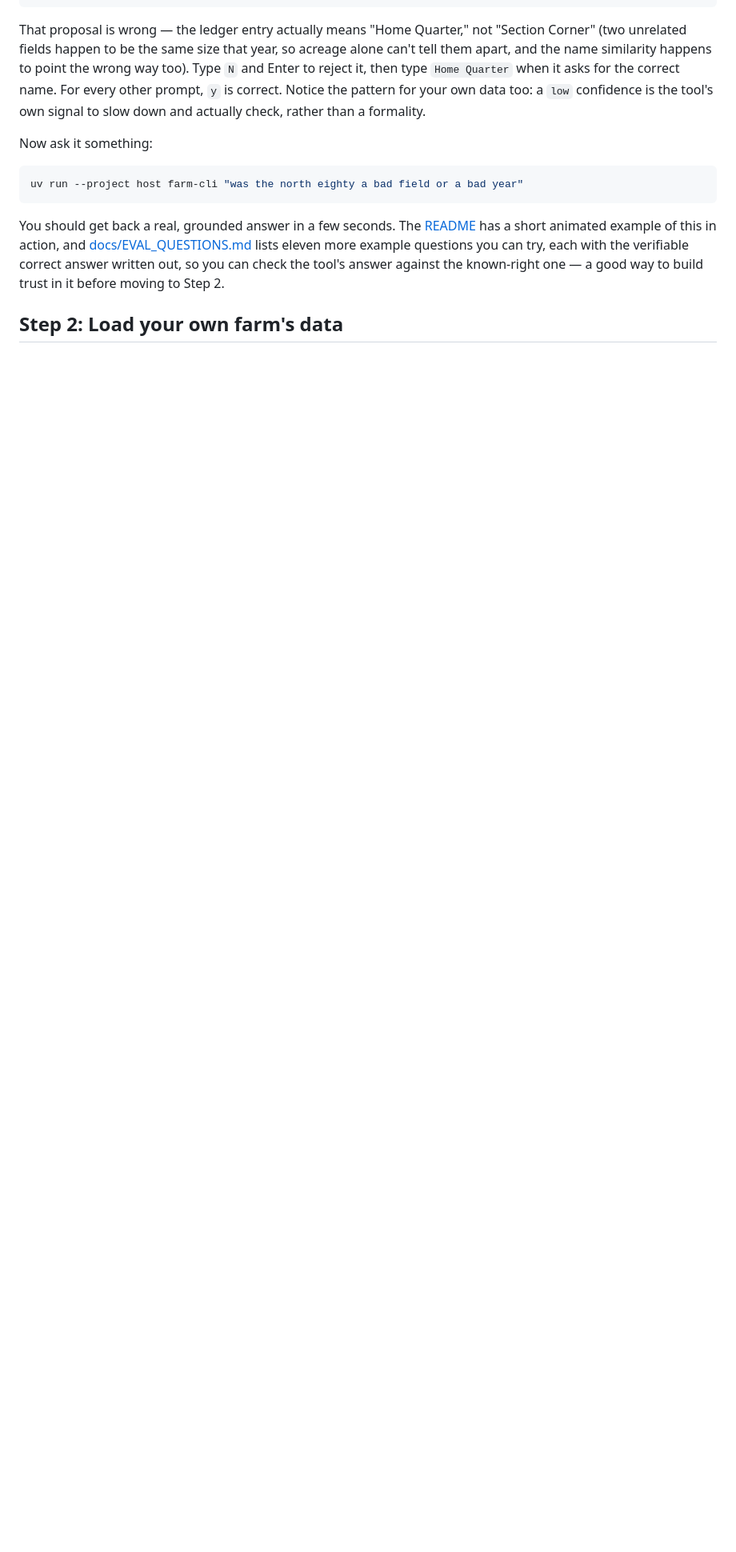
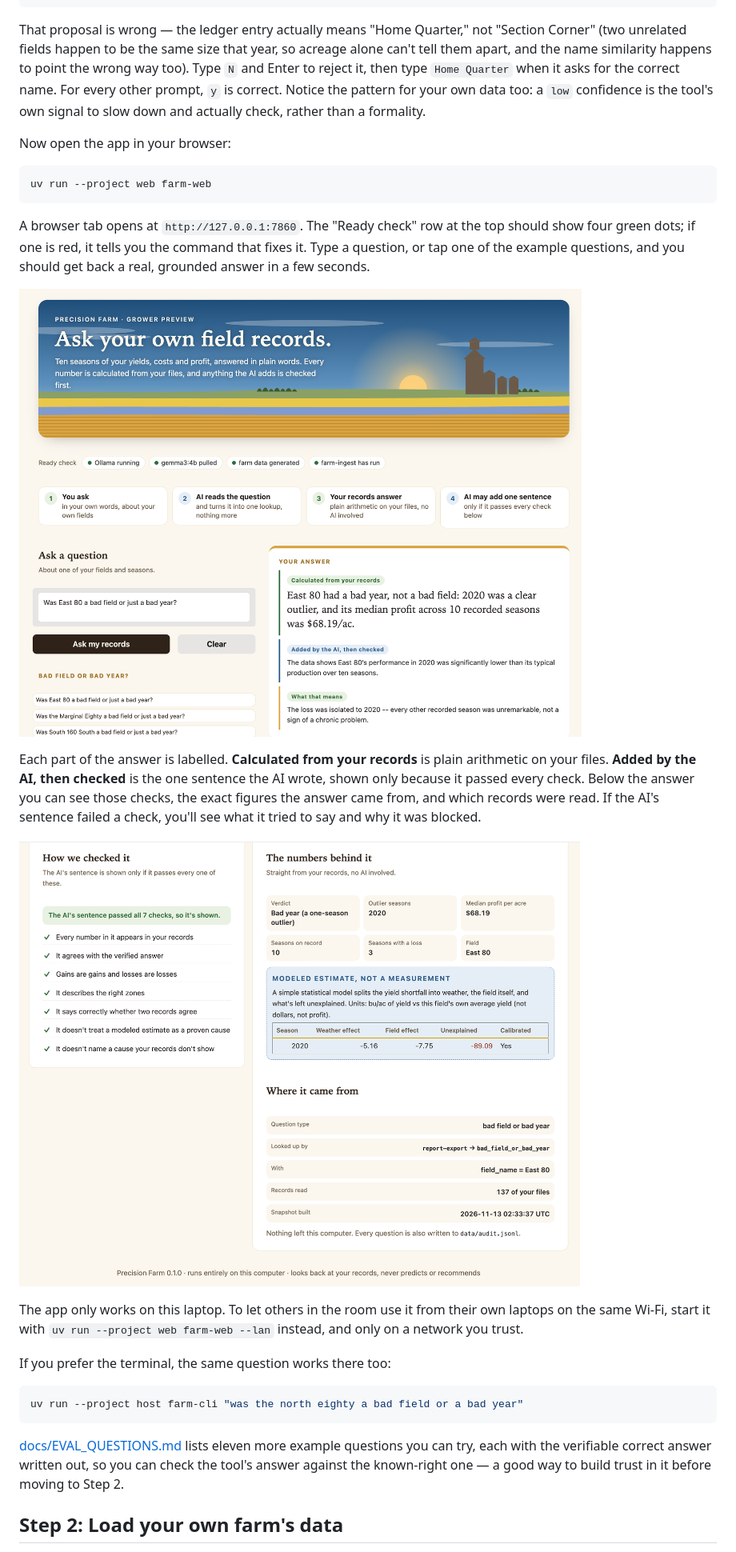
Before and after one commit to lynnlangit/precision-farm-mcp, a Markdown page: docs/FARMER_GUIDE.md, the part around one of its changes. Shown at 80% size. Rendered like a GitHub page; pictures changed too: docs/images/farm-web-answer.png (added), docs/images/farm-web-checks.png (added); blank space fills up the shorter version.

````diff
--- a/docs/FARMER_GUIDE.md
+++ b/docs/FARMER_GUIDE.md
@@ -157,14 +158,40 @@ prompt, `y` is correct. Notice the pattern for your own data too: a `low`
 confidence is the tool's own signal to slow down and actually check,
 rather than a formality.
 
-Now ask it something:
+Now open the app in your browser:
+
+```bash
+uv run --project web farm-web
+```
+
+A browser tab opens at `http://127.0.0.1:7860`. The "Ready check" row at
+the top should show four green dots; if one is red, it tells you the
+command that fixes it. Type a question, or tap one of the example
+questions, and you should get back a real, grounded answer in a few
+seconds.
+
+![The web app answering "Was East 80 a bad field or just a bad year?"](images/farm-web-answer.png)
+
+Each part of the answer is labelled. **Calculated from your records** is
+plain arithmetic on your files. **Added by the AI, then checked** is the
+one sentence the AI wrote, shown only because it passed every check.
+Below the answer you can see those checks, the exact figures the answer
+came from, and which records were read. If the AI's sentence failed a
+check, you'll see what it tried to say and why it was blocked.
+
+![Below the answer: the checks, the figures and where they came from](images/farm-web-checks.png)
+
+The app only works on this laptop. To let others in the room use it from
+their own laptops on the same Wi-Fi, start it with
+`uv run --project web farm-web --lan` instead, and only on a network you
+trust.
+
+If you prefer the terminal, the same question works there too:
 
 ```bash
 uv run --project host farm-cli "was the north eighty a bad field or a bad year"
 ```
 
-You should get back a real, grounded answer in a few seconds. The
-[README](../README.md) has a short animated example of this in action, and
 [docs/EVAL_QUESTIONS.md](EVAL_QUESTIONS.md) lists eleven more example
 questions you can try, each with the verifiable correct answer written
 out, so you can check the tool's answer against the known-right one — a
````
Also changed, not shown: other parts of docs/FARMER_GUIDE.md (+12 -5 lines), README.md (+20 -45 lines), docs/ARCHITECTURE.md (+17 -6 lines), docs/VERIFICATION.md (added, +66 -0 lines).
